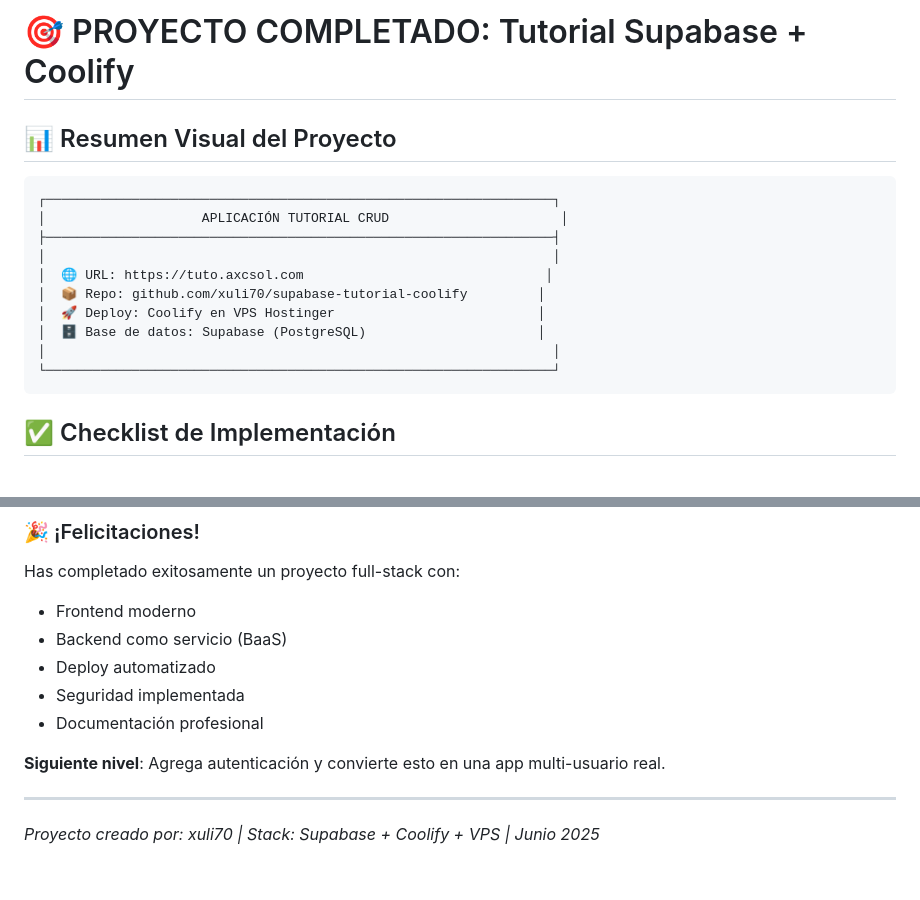
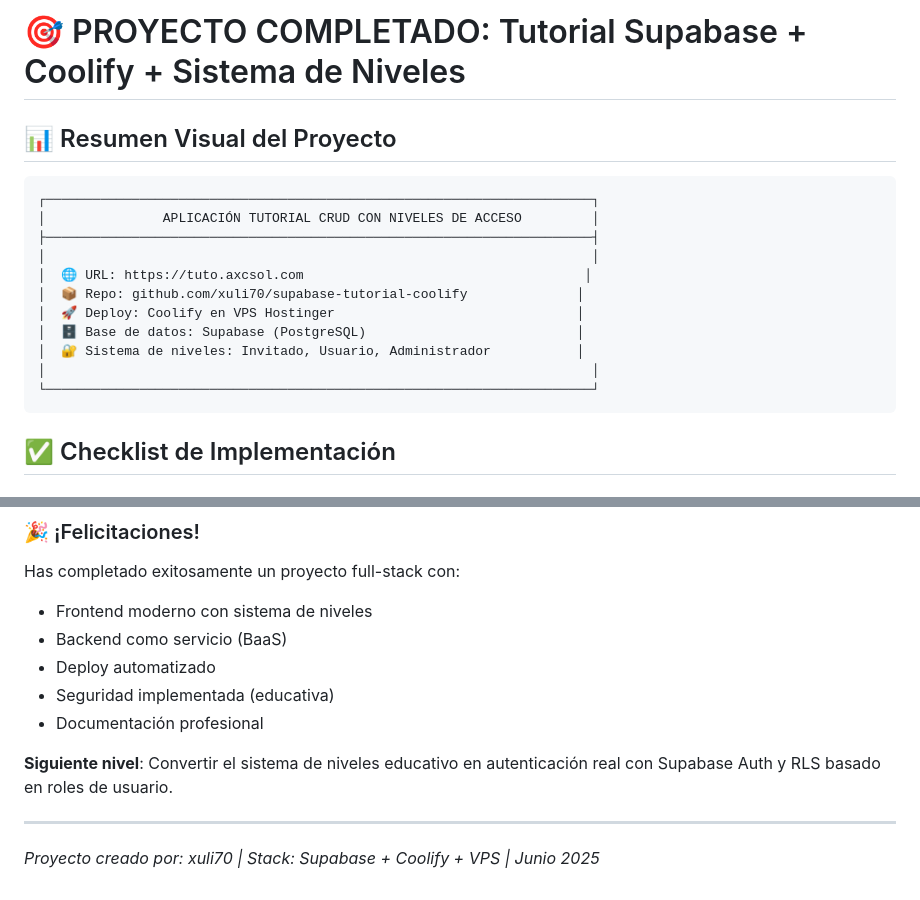
Before and after one commit to xuli70/supabase-tutorial-coolify, a Markdown page: PROJECT_DASHBOARD.md, 2 parts joined by grey strips. Rendered like a GitHub page.

````diff
--- a/PROJECT_DASHBOARD.md
+++ b/PROJECT_DASHBOARD.md
@@ -1,18 +1,19 @@
-# 🎯 PROYECTO COMPLETADO: Tutorial Supabase + Coolify
+# 🎯 PROYECTO COMPLETADO: Tutorial Supabase + Coolify + Sistema de Niveles
 
 ## 📊 Resumen Visual del Proyecto
 
 ```
-┌─────────────────────────────────────────────────────────────────┐
-│                    APLICACIÓN TUTORIAL CRUD                      │
-├─────────────────────────────────────────────────────────────────┤
-│                                                                 │
-│  🌐 URL: https://tuto.axcsol.com                               │
-│  📦 Repo: github.com/xuli70/supabase-tutorial-coolify         │
-│  🚀 Deploy: Coolify en VPS Hostinger                          │
-│  🗄️ Base de datos: Supabase (PostgreSQL)                      │
-│                                                                 │
-└─────────────────────────────────────────────────────────────────┘
+┌──────────────────────────────────────────────────────────────────────┐
+│               APLICACIÓN TUTORIAL CRUD CON NIVELES DE ACCESO         │
+├──────────────────────────────────────────────────────────────────────┤
+│                                                                      │
+│  🌐 URL: https://tuto.axcsol.com                                    │
+│  📦 Repo: github.com/xuli70/supabase-tutorial-coolify              │
+│  🚀 Deploy: Coolify en VPS Hostinger                               │
+│  🗄️ Base de datos: Supabase (PostgreSQL)                           │
+│  🔐 Sistema de niveles: Invitado, Usuario, Administrador           │
+│                                                                      │
+└──────────────────────────────────────────────────────────────────────┘
 ```
 
 ## ✅ Checklist de Implementación
@@ -167,13 +183,13 @@ Nivel Básico ────────────────────> Nive
 ### 🎉 ¡Felicitaciones!
 
 Has completado exitosamente un proyecto full-stack con:
-- Frontend moderno
+- Frontend moderno con sistema de niveles
 - Backend como servicio (BaaS)
 - Deploy automatizado
-- Seguridad implementada
+- Seguridad implementada (educativa)
 - Documentación profesional
 
-**Siguiente nivel**: Agrega autenticación y convierte esto en una app multi-usuario real.
+**Siguiente nivel**: Convertir el sistema de niveles educativo en autenticación real con Supabase Auth y RLS basado en roles de usuario.
 
 ---
 
````
Also changed, not shown: other parts of PROJECT_DASHBOARD.md (+48 -33 lines).
